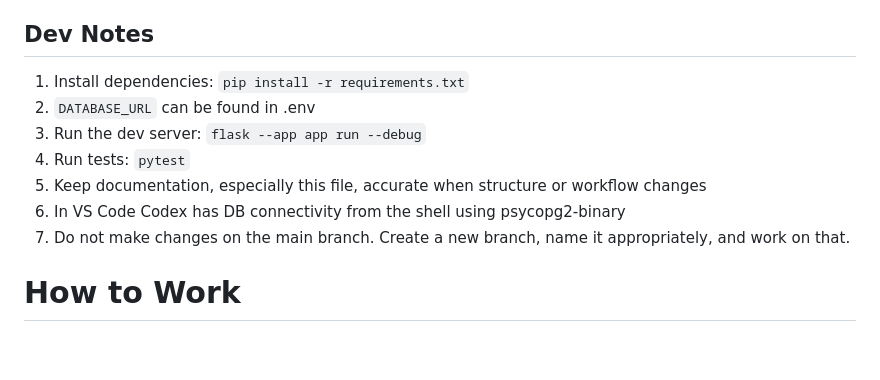
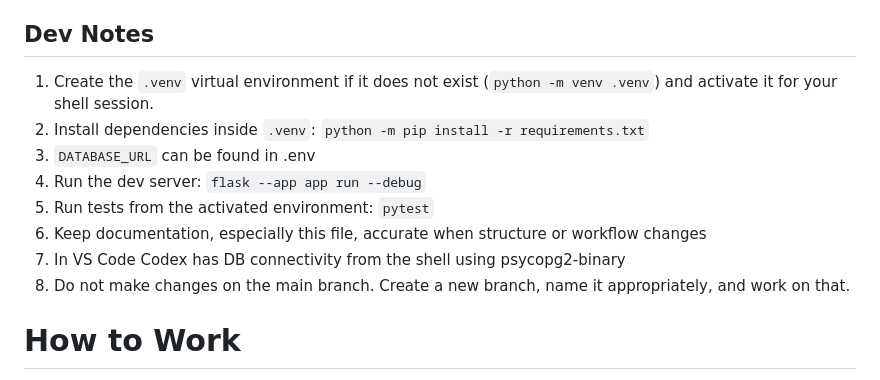
Before and after one commit to mn1del/shrimper, a Markdown page: AGENTS.md, the part around the change. Rendered like a GitHub page; blank space fills up the shorter version.

```diff
--- a/AGENTS.md
+++ b/AGENTS.md
@@ -25,13 +25,14 @@ This repository is a Flask + Bootstrap skeleton for tracking sailing league resu
 - The fleet page lets you edit sailor, boat, sail number and starting handicap; saves post to `/api/fleet`, updating the `competitors` table and recalculating handicaps.
 
 ## Dev Notes
-1. Install dependencies: `pip install -r requirements.txt`
-2. `DATABASE_URL` can be found in .env
-3. Run the dev server: `flask --app app run --debug`
-4. Run tests: `pytest`
-5. Keep documentation, especially this file, accurate when structure or workflow changes
-6. In VS Code Codex has DB connectivity from the shell using psycopg2-binary
-7. Do not make changes on the main branch. Create a new branch, name it appropriately, and work on that.
+1. Create the `.venv` virtual environment if it does not exist (`python -m venv .venv`) and activate it for your shell session.
+2. Install dependencies inside `.venv`: `python -m pip install -r requirements.txt`
+3. `DATABASE_URL` can be found in .env
+4. Run the dev server: `flask --app app run --debug`
+5. Run tests from the activated environment: `pytest`
+6. Keep documentation, especially this file, accurate when structure or workflow changes
+7. In VS Code Codex has DB connectivity from the shell using psycopg2-binary
+8. Do not make changes on the main branch. Create a new branch, name it appropriately, and work on that.
 
 
 # How to Work
```
Also changed, not shown: README.md (+16 -7 lines).
